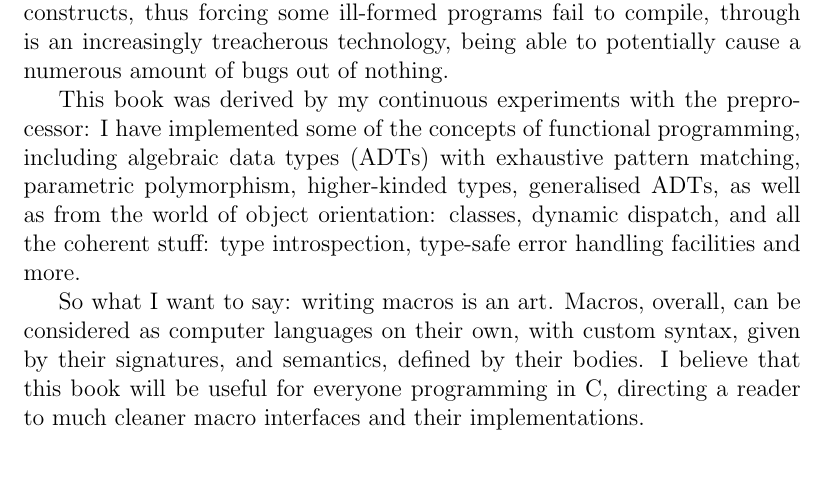
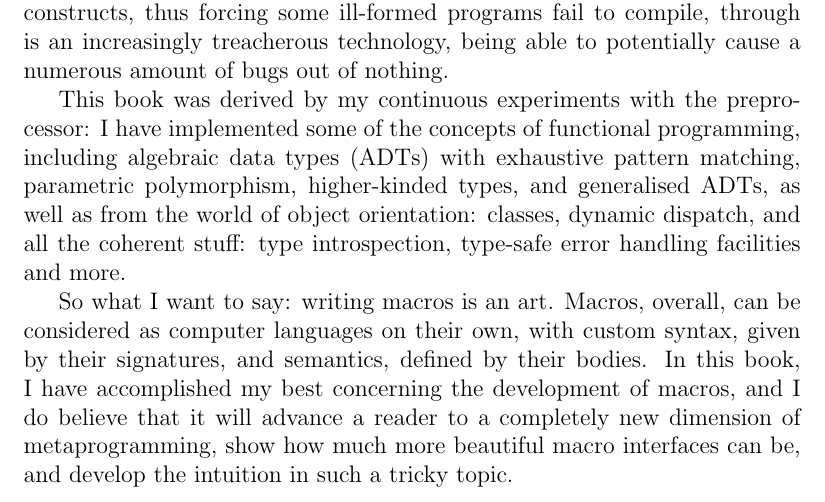
Before and after one commit to zeta1999/mipmc, a LaTeX book (book.tex): part of page 4 of 5, cut so that both start at the same text, the shorter picture padded with empty space. Compiled offline with pdfLaTeX.

Commit message:
Rephrase the foreword

```diff
--- a/book.tex
+++ b/book.tex
@@ -21,14 +21,15 @@ cause a numerous amount of bugs out of nothing.
 
 This book was derived by my continuous experiments with the preprocessor: I have implemented some of
 the concepts of functional programming, including algebraic data types (ADTs) with exhaustive
-pattern matching, parametric polymorphism, higher-kinded types, generalised ADTs, as well as from
+pattern matching, parametric polymorphism, higher-kinded types, and generalised ADTs, as well as from
 the world of object orientation: classes, dynamic dispatch, and all the coherent stuff: type
 introspection, type-safe error handling facilities and more.
 
 So what I want to say: writing macros is an art. Macros, overall, can be considered as computer
-languages on their own, with custom syntax, given by their signatures, and semantics, defined by
-their bodies. I believe that this book will be useful for everyone programming in C, directing a
-reader to much cleaner macro interfaces and their implementations.
+languages on their own, with custom syntax, given by their signatures, and semantics, defined by their
+bodies. In this book, I have accomplished my best concerning the development of macros, and I
+do believe that it will advance a reader to a completely new dimension of metaprogramming, show how
+much more beautiful macro interfaces can be, and develop the intuition in such a tricky topic.
 
 \newpage
 
```
Also changed, not shown: book.pdf.
